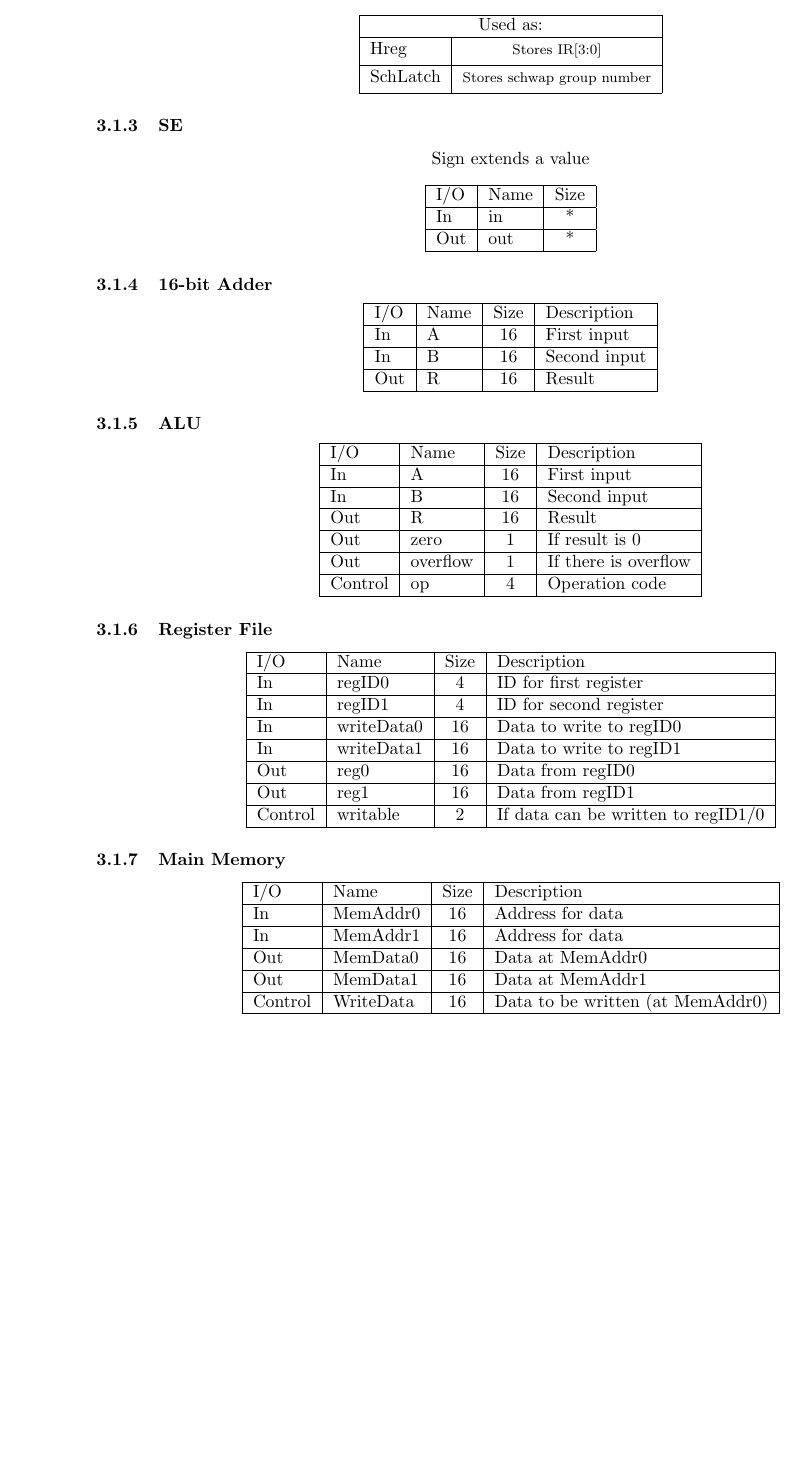
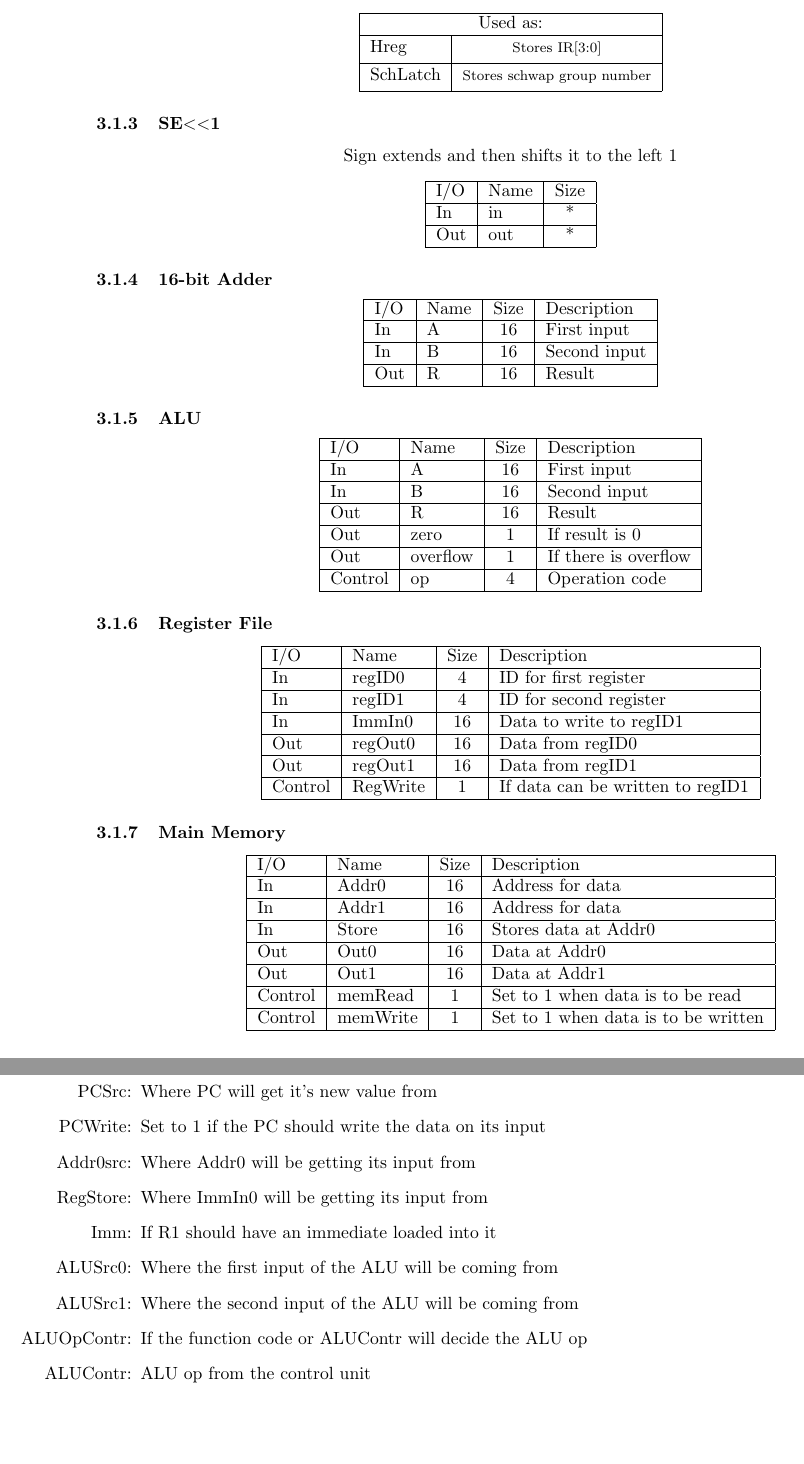
Before and after one commit to d-qoi/csse232cpu, a LaTeX document (LaTeX/Design Document.tex): part of page 6 of 12 before the commit and two parts of pages 6 and 7 of 13 after it, the two joined at a grey line, cut so that both start at the same text, the shorter picture padded with empty space. Compiled offline with pdfLaTeX.

Commit message:
Done with M3 documentation except for tests

```diff
--- a/LaTeX/Design Document.tex
+++ b/LaTeX/Design Document.tex
@@ -210,8 +210,8 @@
 				Hreg & \thead{Stores IR[3:0]} \\ \hline
 				SchLatch & \thead{Stores schwap group number} \\ \hline
 			\end{tabular} \end{center}
-		\subsubsection{SE}
-			\begin{center} Sign extends a value \end{center}
+		\subsubsection{SE$<<$1}
+			\begin{center} Sign extends and then shifts it to the left 1 \end{center}
 			\begin{center} \begin{tabular}{| l | l | c |} \hline
 				I/O & Name & Size \\ \hline
 				In  & in   & * \\ \hline
@@ -239,21 +239,34 @@
 				I/O & Name       & Size & Description \\ \hline
 				In  & regID0     & 4    & ID for first register \\ \hline
 				In  & regID1     & 4    & ID for second register \\ \hline
-				In  & writeData0 & 16   & Data to write to regID0 \\ \hline
-				In  & writeData1 & 16   & Data to write to regID1 \\ \hline
-				Out & reg0       & 16   & Data from regID0 \\ \hline
-				Out & reg1       & 16   & Data from regID1 \\ \hline
-				Control & writable   & 2    & If data can be written to regID1/0\\ \hline
+				In  & ImmIn0     & 16   & Data to write to regID1 \\ \hline
+				Out & regOut0    & 16   & Data from regID0 \\ \hline
+				Out & regOut1    & 16   & Data from regID1 \\ \hline
+				Control & RegWrite & 1  & If data can be written to regID1\\ \hline
 			\end{tabular} \end{center}
 		\subsubsection{Main Memory}
 			\begin{center} \begin{tabular}{| l | l | c | l |} \hline
-				I/O & Name      & Size & Description \\ \hline
-				In  & MemAddr0  & 16   & Address for data\\ \hline
-				In  & MemAddr1  & 16   & Address for data\\ \hline
-				Out & MemData0  & 16   & Data at MemAddr0 \\ \hline
-				Out & MemData1  & 16   & Data at MemAddr1 \\ \hline
-				Control & WriteData & 16   & Data to be written (at MemAddr0) \\ \hline
+				I/O & Name  & Size & Description \\ \hline
+				In  & Addr0 & 16   & Address for data\\ \hline
+				In  & Addr1 & 16   & Address for data\\ \hline
+				In  & Store & 16   & Stores data at Addr0\\ \hline
+				Out & Out0  & 16   & Data at Addr0 \\ \hline
+				Out & Out1  & 16   & Data at Addr1 \\ \hline
+				Control & memRead  & 1 & Set to 1 when data is to be read\\ \hline
+				Control & memWrite & 1 & Set to 1 when data is to be written\\ \hline
 			\end{tabular} \end{center}
+		\subsubsection{Other Control Signals Not Listed}
+			\begin{itemize}
+				\item[PCSrc:] Where PC will get it's new value from
+				\item[PCWrite:] Set to 1 if the PC should write the data on its input
+				\item[Addr0src:] Where Addr0 will be getting its input from
+				\item[RegStore:] Where ImmIn0 will be getting its input from
+				\item[Imm:] If R1 should have an immediate loaded into it
+				\item[ALUSrc0:] Where the first input of the ALU will be coming from
+				\item[ALUSrc1:] Where the second input of the ALU will be coming from
+				\item[ALUOpContr:] If the function code or ALUContr will decide the ALU op
+				\item[ALUContr:] ALU op from the control unit
+			\end{itemize}
 	\newpage \begin{landscape}
 	\subsection{Summary Charts}
 		\subsubsection{RTL}
```
Also changed, not shown: LaTeX/Design Document.pdf, LaTeX/Design Document.tex (8 more changed lines), 1 other file.
